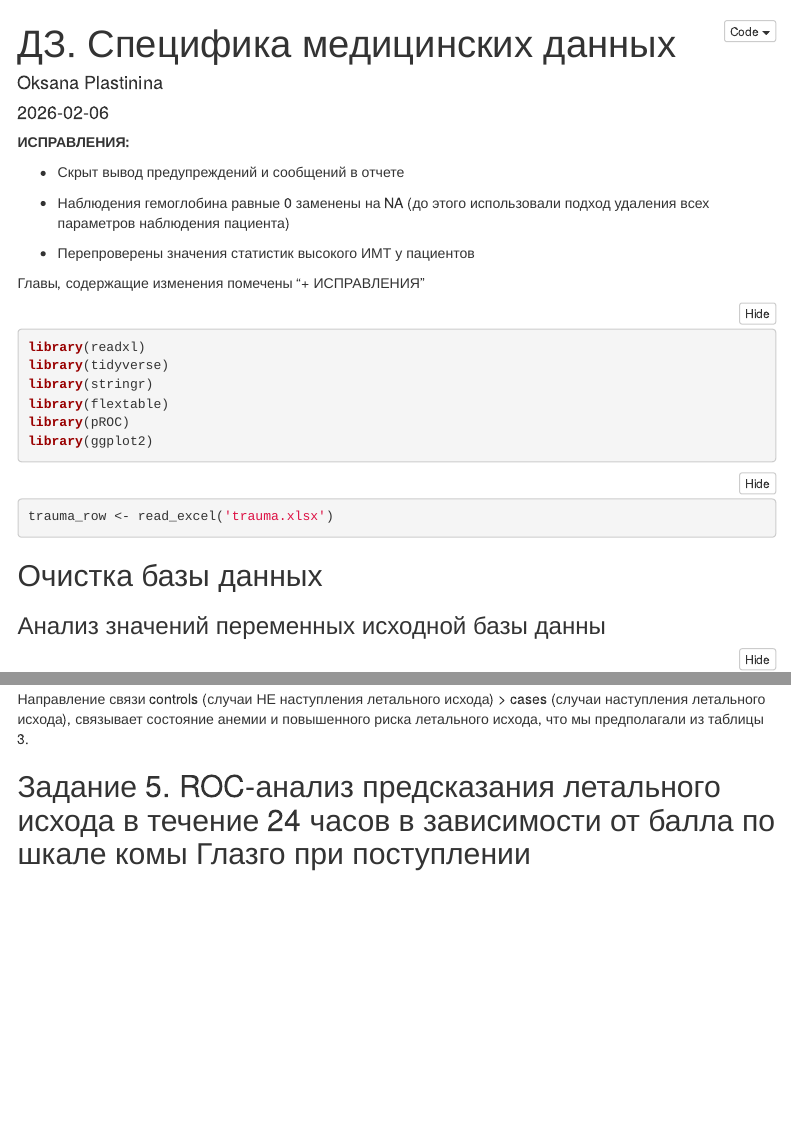
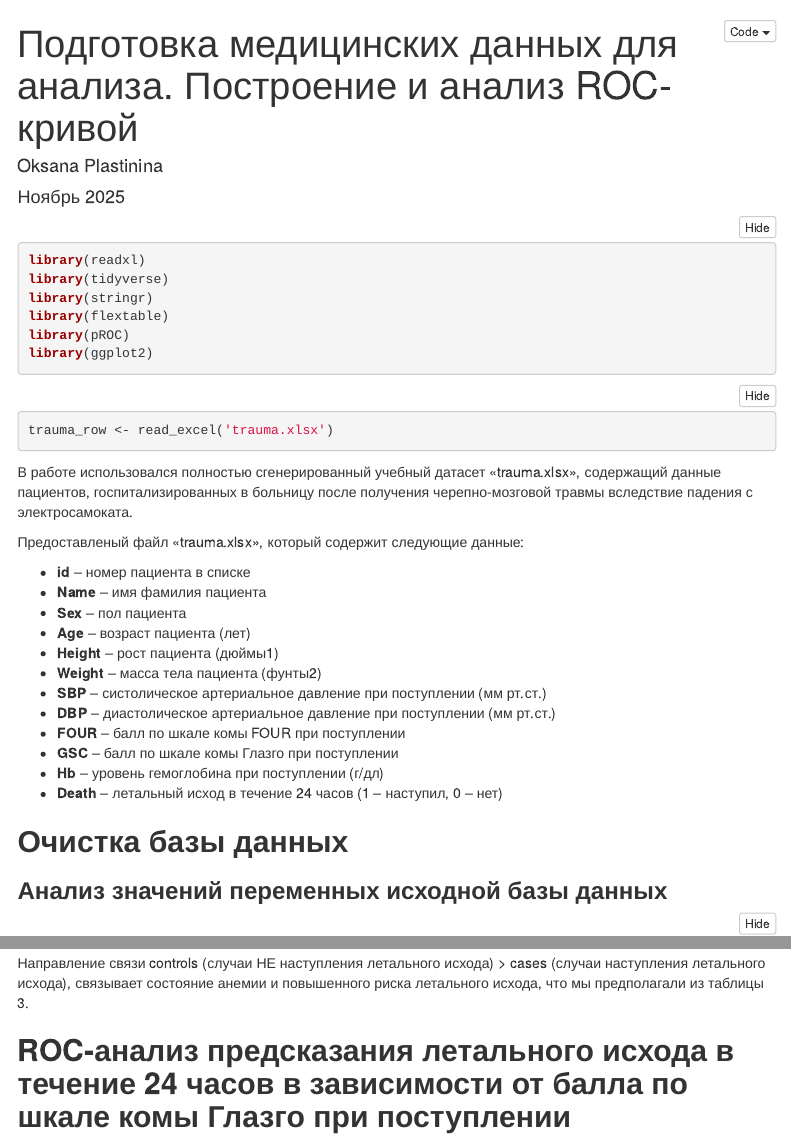
Before and after one commit to akspl/akspl_biostat_homework, an R Markdown document (specifics_of_med_data_task/trauma.Rmd): the page in a window 1100 px wide, from its top, and a second part further down, joined at a grey line. Rendered offline with R 4.5, knitr and Pandoc, with nearby package versions; folded parts are opened; menus at the side of the page are left out.

Commit message:
Информация о датасете

````diff
--- a/specifics_of_med_data_task/trauma.Rmd
+++ b/specifics_of_med_data_task/trauma.Rmd
@@ -1,7 +1,7 @@
 ---
-title: "ДЗ. Специфика медицинских данных"
+title: "Подготовка медицинских данных для анализа. Построение и анализ ROC-кривой"
 author: "Oksana Plastinina"
-date: "`r Sys.Date()`"
+date: "Ноябрь 2025"
 output:
  html_document:
     self_contained: true
@@ -18,16 +18,6 @@ output:
 ```{r setup, include=FALSE}
 knitr::opts_chunk$set(echo = TRUE)
 ```
-
-**ИСПРАВЛЕНИЯ:**
-
-- Скрыт вывод предупреждений и сообщений в отчете
-
-- Наблюдения гемоглобина равные 0 заменены на NA (до этого использовали подход удаления всех параметров наблюдения пациента)
-
-- Перепроверены значения статистик высокого ИМТ у пациентов
-
-Главы, содержащие изменения помечены "+ ИСПРАВЛЕНИЯ"
 
 
 ```{r message = FALSE, warning = FALSE}
@@ -56,10 +46,27 @@ thememine <- theme(
 theme_set(thememine)
 ```
 
+В работе использовался полностью сгенерированный учебный датасет «trauma.xlsx», содержащий данные пациентов, госпитализированных в больницу после получения черепно-мозговой травмы вследствие падения с электросамоката.
 
-## Очистка базы данных
+Предоставленый файл «trauma.xlsx», который содержит следующие данные:
 
-### Анализ значений переменных исходной базы данны
+  - **id** – номер пациента в списке
+  - **Name** – имя фамилия пациента
+  - **Sex** – пол пациента
+  - **Age** – возраст пациента (лет)
+  - **Height** – рост пациента (дюймы1)
+  - **Weight** – масса тела пациента (фунты2)
+  - **SBP** – систолическое артериальное давление при поступлении (мм рт.ст.)
+  - **DBP** – диастолическое артериальное давление при поступлении (мм рт.ст.)
+  - **FOUR** – балл по шкале комы FOUR при поступлении
+  - **GSC** – балл по шкале комы Глазго при поступлении
+  - **Hb** – уровень гемоглобина при поступлении (г/дл)
+  - **Death** – летальный исход в течение 24 часов (1 – наступил, 0 – нет)
+
+
+## **Очистка базы данных**
+
+### **Анализ значений переменных исходной базы данных**
 ```{r}
 #проводим первичный анализ
 cat('Статистика по всем переменных исходной базы данных\n')
@@ -409,6 +412,6 @@ roc(as.numeric(trauma$Death), trauma$Hb, ci = TRUE)
 Направление связи controls (случаи НЕ наступления летального исхода) > cases (случаи наступления летального исхода), связывает состояние анемии и повышенного риска летального исхода, что мы предполагали из таблицы 3.
 
 
-## Задание 5. ROC-анализ предсказания летального исхода в течение 24 часов в зависимости от балла по шкале комы Глазго при поступлении
+## **ROC-анализ предсказания летального исхода в течение 24 часов в зависимости от балла по шкале комы Глазго при поступлении**
 
 
````
Also changed, not shown: specifics_of_med_data_task/trauma.html, specifics_of_med_data_task/Оксана Пластинина.pdf (deleted), specifics_of_med_data_task/trauma.Rmd (30 more changed lines).
